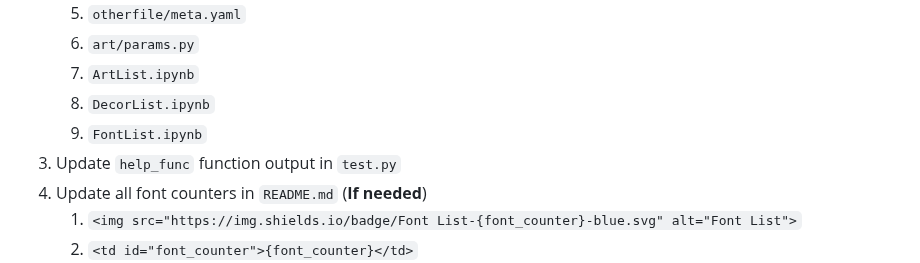
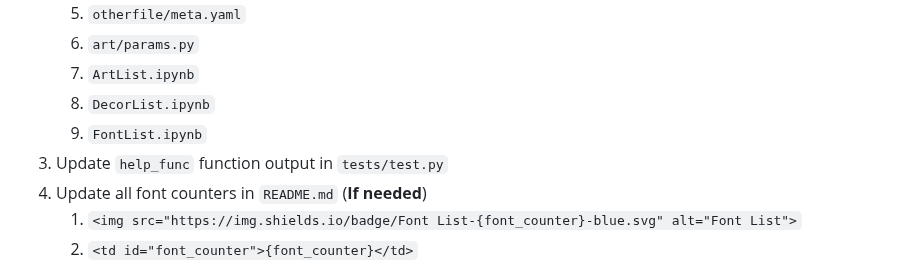
Before and after one commit to sepandhaghighi/art, a Markdown page: otherfile/RELEASE.md, the part around one of its changes. Drawn GitHub-style.

Commit message:
[fix] : last updated section in `RELEASE.md` fixed.

```diff
--- a/otherfile/RELEASE.md
+++ b/otherfile/RELEASE.md
@@ -14,7 +14,7 @@
 	7. `ArtList.ipynb`
 	8. `DecorList.ipynb`
 	9. `FontList.ipynb`
-3. Update `help_func` function output in `test.py`
+3. Update `help_func` function output in `tests/test.py`
 4. Update all font counters in `README.md` (**If needed**)
 	1. `<img src="https://img.shields.io/badge/Font List-{font_counter}-blue.svg" alt="Font List">`
 	2. `<td id="font_counter">{font_counter}</td>`
```
Also changed, not shown: other parts of otherfile/RELEASE.md (+1 -1 lines).
